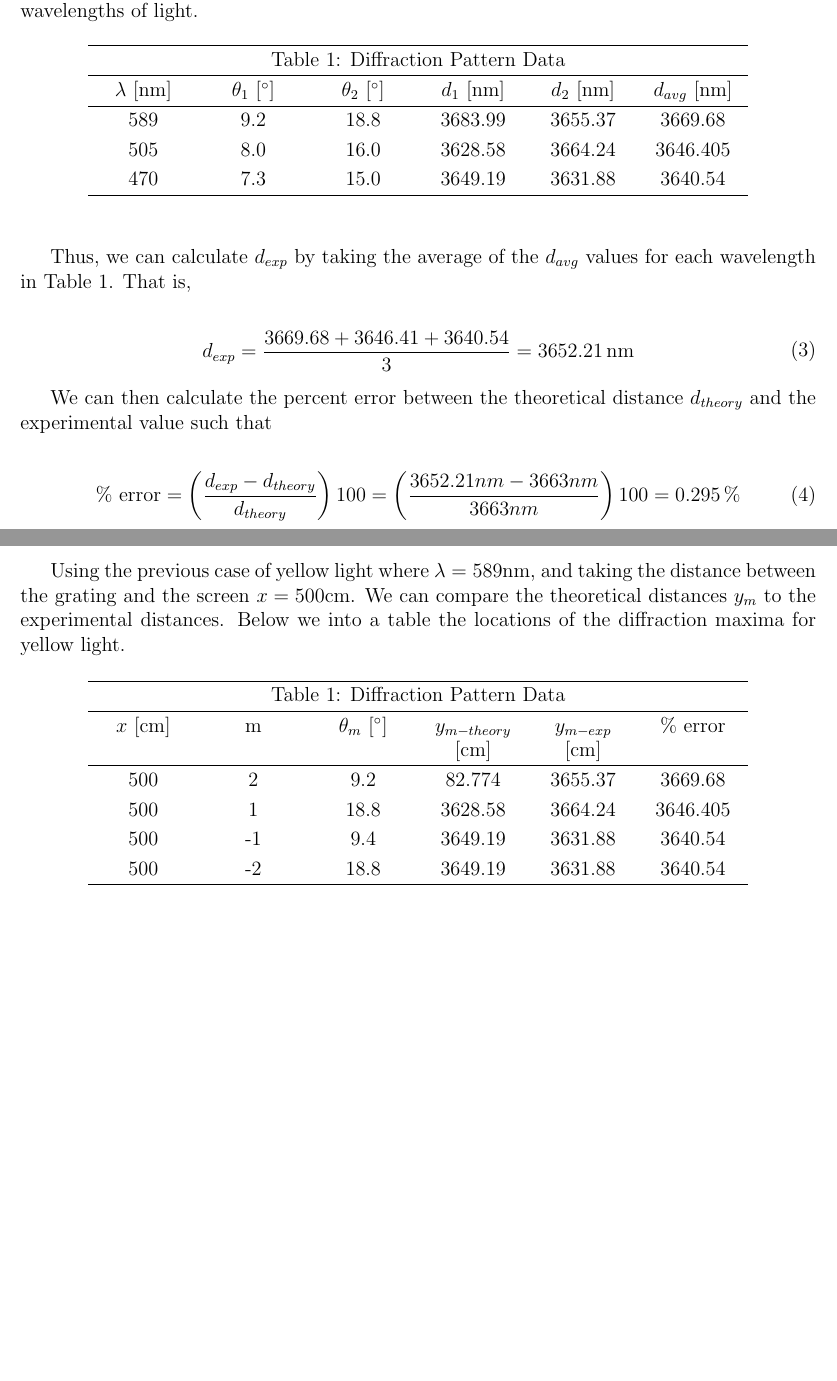
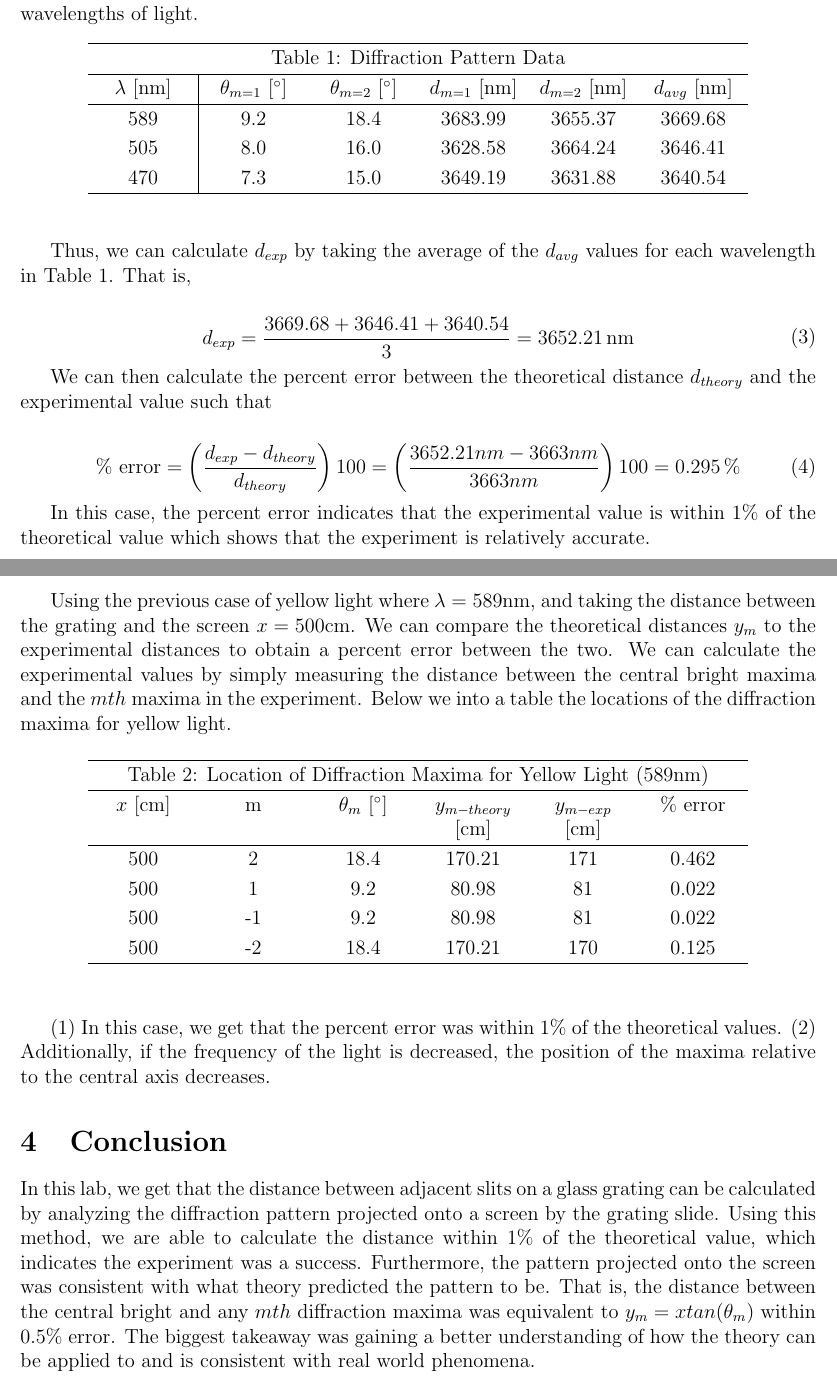
Before and after one commit to Jdyn/physics, a LaTeX document (Modern Physics/06 - Diffraction Grating/Diffraction Grating.tex): two parts of pages 2 and 3 of 3, joined at a grey line, cut so that both start at the same text, the shorter picture padded with empty space. Compiled offline with pdfLaTeX.

Commit message:
modern physics lab 6 changes

```diff
--- a/Modern Physics/06 - Diffraction Grating/Diffraction Grating.tex
+++ b/Modern Physics/06 - Diffraction Grating/Diffraction Grating.tex
@@ -86,16 +86,16 @@ Where m = 1,2. Below we put into a table the experimental data gathered from dif
 
 \begin{figure}[H]
     \begin{center}
-        \begin{tabular}{ P{2cm} P{2cm} P{2cm} P{2cm} P{2cm} P{2cm} }
+        \begin{tabular}{ P{2cm}| P{2cm} P{2cm} P{2cm} P{2cm} P{2cm} }
             \hline
-            \multicolumn{6}{c}{Table 1: Diffraction Pattern Data}        \\
+            \multicolumn{6}{c}{Table 1: Diffraction Pattern Data}                                                                     \\
 
             \hline
-            $\lambda$ [nm] & $\theta_1$ [$^\circ$] & $\theta_2$ [$^\circ$] & $d_1$ [nm] & $d_2$ [nm] & $d_{avg}$ [nm] \\
+            $\lambda$ [nm] & $\theta_{m=1}$ [$^\circ$] & $\theta_{m=2}$ [$^\circ$] & $d_{m=1}$ [nm] & $d_{m=2}$ [nm] & $d_{avg}$ [nm] \\
             \hline
-            589     & 9.2                             & 18.8 &      3683.99    &    3655.37 & 3669.68                   \\
-            505     & 8.0                             & 16.0 &     3628.58     & 3664.24 & 3646.405                      \\
-            470     & 7.3                             & 15.0 &    3649.19 & 3631.88 & 3640.54                         \\
+            589            & 9.2                       & 18.4                      & 3683.99        & 3655.37        & 3669.68        \\
+            505            & 8.0                       & 16.0                      & 3628.58        & 3664.24        & 3646.41        \\
+            470            & 7.3                       & 15.0                      & 3649.19        & 3631.88        & 3640.54        \\
             \hline
         \end{tabular}
     \end{center}
@@ -117,6 +117,8 @@ We can then calculate the percent error between the theoretical distance $d_{the
     \end{split}
 \end{equation}
 
+In this case, the percent error indicates that the experimental value is within 1\% of the theoretical value which shows that the experiment is relatively accurate.
+
 \section{Measuring the Location of the Diffraction Maxima}
 From the experiment, we can calculate the distance between the central bright maxima and any other diffraction maxima that corresponds to the $mth$ bright fringe. If we let $x$ be the distance from the middle grating to the central bright maximum, we can calculate the distance such that
 
@@ -126,7 +128,7 @@ From the experiment, we can calculate the distance between the central bright ma
     \end{split}
 \end{equation}
 
-Using the previous case of yellow light where $\lambda = 589$nm, and taking the distance between the grating and the screen $x=500$cm. We can compare the theoretical distances $y_m$ to the experimental distances. Below we into a table the locations of the diffraction maxima for yellow light.
+Using the previous case of yellow light where $\lambda = 589$nm, and taking the distance between the grating and the screen $x=500$cm. We can compare the theoretical distances $y_m$ to the experimental distances to obtain a percent error between the two. We can calculate the experimental values by simply measuring the distance between the central bright maxima and the $mth$ maxima in the experiment. Below we into a table the locations of the diffraction maxima for yellow light.
 
 \setlength{\tabcolsep}{4pt}
 \renewcommand{\arraystretch}{1.2}
@@ -135,18 +137,20 @@ Using the previous case of yellow light where $\lambda = 589$nm, and taking the
     \begin{center}
         \begin{tabular}{ P{2cm} P{2cm} P{2cm} P{2cm} P{2cm} P{2cm} }
             \hline
-            \multicolumn{6}{c}{Table 1: Diffraction Pattern Data}        \\
+            \multicolumn{6}{c}{Table 2: Location of Diffraction Maxima for Yellow Light (589nm) }               \\
 
             \hline
-            $x$ [cm] & m & $\theta_m$ [$^\circ$] & $y_{m-theory}$ [cm] & $y_{m-exp}$ [cm] & $\%$ error \\
+            $x$ [cm] & m  & $\theta_m$ [$^\circ$] & $y_{m-theory}$ [cm] & $y_{m-exp}$ [cm] & $\%$ error \\
             \hline
-            500     & 2                             & 9.2 &      82.774    &    3655.37 & 3669.68                   \\
-            500     & 1                             & 18.8 &     3628.58     & 3664.24 & 3646.405                      \\
-            500     & -1                             & 9.4 &    3649.19 & 3631.88 & 3640.54                         \\
-            500     & -2                            & 18.8 &    3649.19 & 3631.88 & 3640.54                         \\
+            500      & 2  & 18.4                  & 170.21              & 171              & 0.462      \\
+            500      & 1  & 9.2                   & 80.98               & 81               & 0.022      \\
+            500      & -1 & 9.2                   & 80.98               & 81               & 0.022      \\
+            500      & -2 & 18.4                  & 170.21              & 170              & 0.125      \\
             \hline
         \end{tabular}
     \end{center}
 \end{figure}
-
+(1) In this case, we get that the percent error was within 1\% of the theoretical values. (2) Additionally, if the frequency of the light is decreased, the position of the maxima relative to the central axis decreases.
+\section{Conclusion}
+In this lab, we get that the distance between adjacent slits on a glass grating can be calculated by analyzing the diffraction pattern projected onto a screen by the grating slide. Using this method, we are able to calculate the distance within 1\% of the theoretical value, which indicates the experiment was a success. Furthermore, the pattern projected onto the screen was consistent with what theory predicted the pattern to be. That is, the distance between the central bright and any $mth$ diffraction maxima was equivalent to $y_m = xtan(\theta_m)$ within 0.5\% error. The biggest takeaway was gaining a better understanding of how the theory can be applied to and is consistent with real world phenomena.
 \end{document}
```
Also changed, not shown: Modern Physics/04 - Focal Length of a Converging Lens/Focal Length of a Converging Lens.tex (+1 -1 lines), Modern Physics/04 - Focal Length of a Converging Lens/Focal Length of a Converging Lens.pdf, Modern Physics/06 - Diffraction Grating/Diffraction Grating.pdf.
